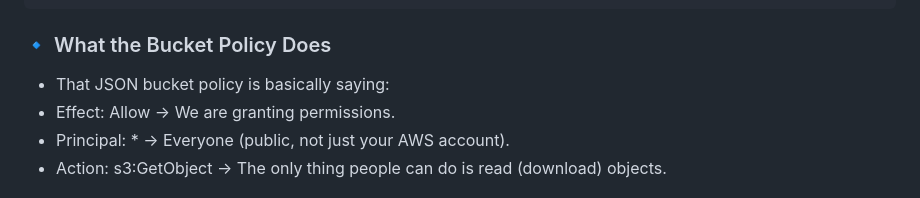
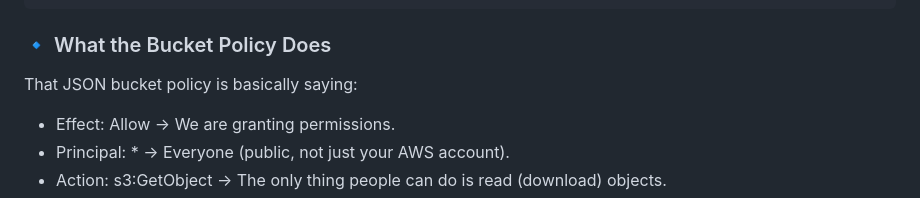
Before and after one commit to Shan-1028/aws-cloud-fundamentals, a Markdown page: s3/README.md, the part around the change. Rendered like a GitHub page.

````diff
--- a/s3/README.md
+++ b/s3/README.md
@@ -40,8 +40,8 @@ Go to **Permissions → Bucket Policy**, and paste (replace `your-bucket-name`):
 }
 ```
 ### 🔹 What the Bucket Policy Does
+That JSON bucket policy is basically saying:
 
-- That JSON bucket policy is basically saying:
 - Effect: Allow → We are granting permissions.
 - Principal: * → Everyone (public, not just your AWS account).
 - Action: s3:GetObject → The only thing people can do is read (download) objects.
````
